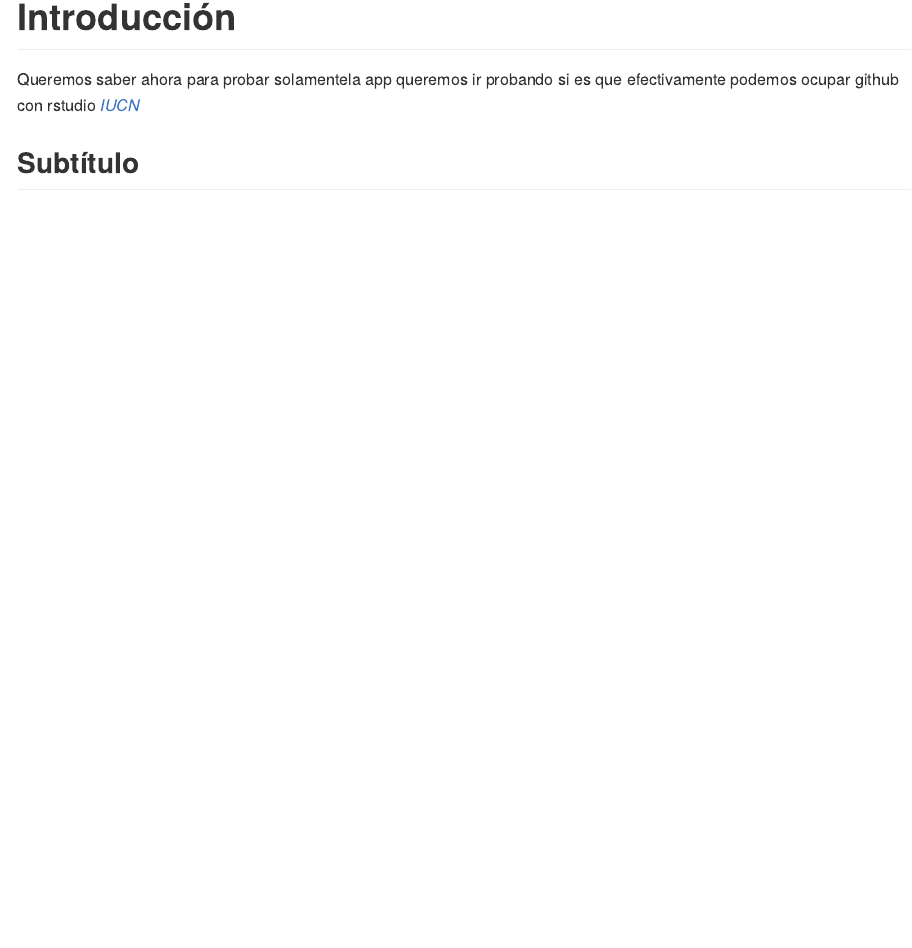
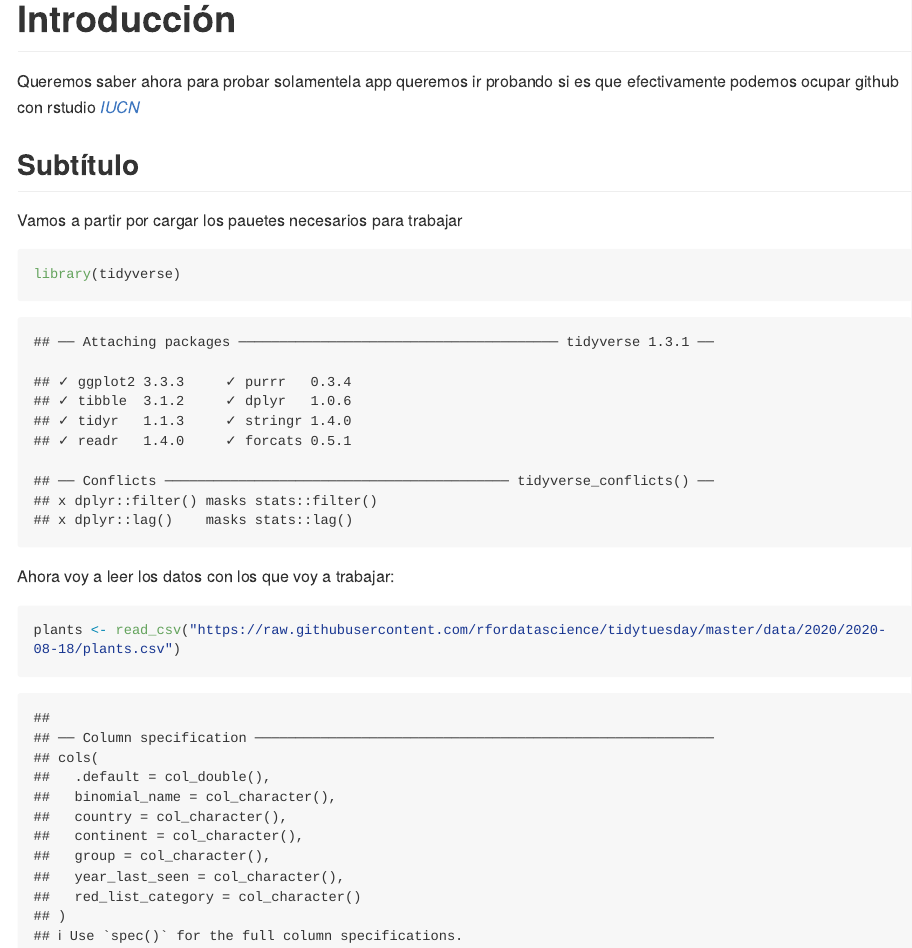
Before and after one commit to Alex-Guerrero-T/PlantasExtintas, an R Markdown document (README.Rmd): the page in a window 1100 px wide, from 130 px down. The pictures show the output file README.md that the author committed with the source, drawn offline in the style of GitHub; long lines of code are wrapped.

Commit message:
Cargamos la base de datos de plantas

````diff
--- a/README.Rmd
+++ b/README.Rmd
@@ -12,3 +12,15 @@ knitr::opts_chunk$set(echo = TRUE)
 Queremos saber ahora para probar solamentela app queremos ir probando si es que efectivamente podemos ocupar github con rstudio [*IUCN*](https://www.iucnredlist.org/)
 
 ## Subtítulo
+
+Vamos a partir por cargar los pauetes necesarios para trabajar
+
+```{r}
+library(tidyverse)
+```
+
+Ahora voy a leer los datos con los que voy a trabajar:
+
+```{r}
+plants <- read_csv("https://raw.githubusercontent.com/rfordatascience/tidytuesday/master/data/2020/2020-08-18/plants.csv")
+```
````
Also changed, not shown: README.md.
